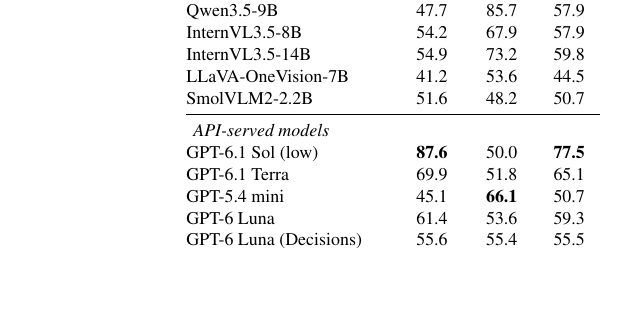
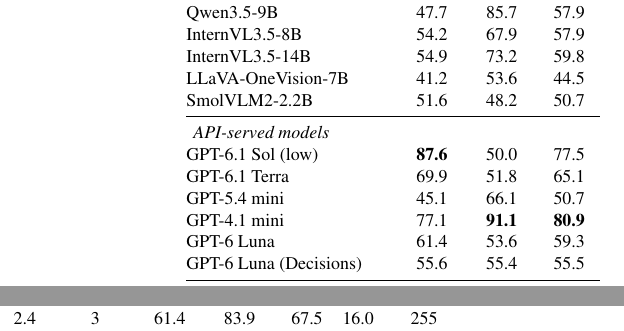
Before and after one commit to ZhangAIPI/ResolveAI, a LaTeX paper (paper/main.tex, which reads paper/tables/benchmark_results.tex): part of one column of page 6 of 8 before the commit and two parts of the columns of page 6 of 8 after it, the two joined at a grey line, cut so that both start at the same text, the shorter picture padded with empty space. Compiled offline with pdfLaTeX.

Commit message:
Update Table 1 with complete fixed-cohort API results

```diff
--- a/paper/tables/benchmark_results.tex
+++ b/paper/tables/benchmark_results.tex
@@ -27,9 +27,10 @@
 SmolVLM2-2.2B & 51.6 & 48.2 & 50.7 & 1.0 & 4 & 0.0 & 0.0 & 0.0 & 14.8 & 395\\
 \midrule
 \multicolumn{11}{l}{\emph{API-served models}}\\
-GPT-6.1 Sol (low) & \textbf{87.6} & 50.0 & \textbf{77.5} & 4.0 & 32 & \textbf{81.0} & 57.1 & 74.6 & 9.8 & 178\\
+GPT-6.1 Sol (low) & \textbf{87.6} & 50.0 & 77.5 & 4.0 & 32 & \textbf{81.0} & 57.1 & 74.6 & 9.8 & 178\\
 GPT-6.1 Terra & 69.9 & 51.8 & 65.1 & 2.4 & 6 & 73.9 & 62.5 & 70.8 & 7.8 & 102\\
-GPT-5.4 mini & 45.1 & \textbf{66.1} & 50.7 & 2.2 & 6 & 70.6 & 87.5 & \textbf{75.1} & 5.2 & 124\\
+GPT-5.4 mini & 45.1 & 66.1 & 50.7 & 2.2 & 6 & 70.6 & 87.5 & \textbf{75.1} & 5.2 & 124\\
+GPT-4.1 mini & 77.1 & \textbf{91.1} & \textbf{80.9} & 2.4 & 3 & 61.4 & 83.9 & 67.5 & 16.0 & 255\\
 GPT-6 Luna & 61.4 & 53.6 & 59.3 & 2.4 & 6 & 59.5 & \textbf{89.3} & 67.5 & 13.2 & 176\\
 GPT-6 Luna (Decisions) & 55.6 & 55.4 & 55.5 & 1.8 & -- & -- & -- & -- & -- & --\\
 \midrule
```
Also changed, not shown: paper/main.tex (+1 -1 lines), paper/tables/api_settings.tex (+1 -0 lines), README.md, 1 other file.
